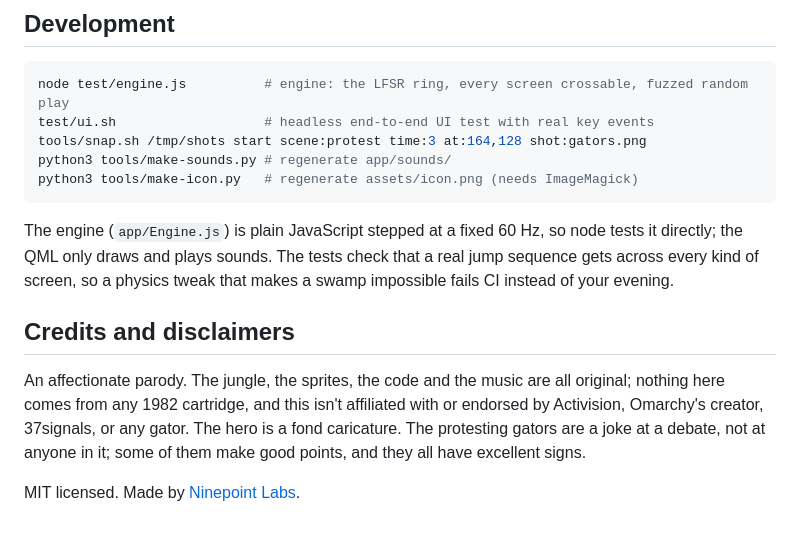
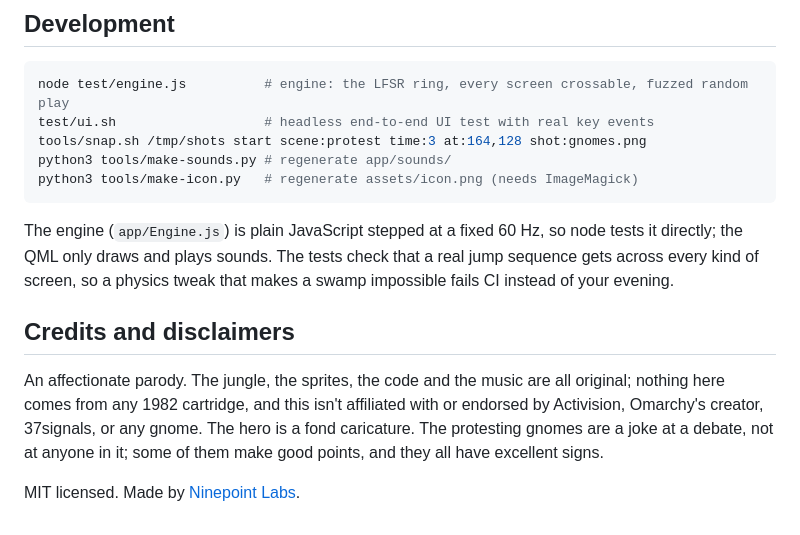
Before and after one commit to ninepointlabs/hyprfall, a Markdown page: README.md, the part around the change printed below. Rendered like a GitHub page.

````diff
--- a/README.md
+++ b/README.md
@@ -127,7 +128,7 @@ palette.
 ```bash
 node test/engine.js          # engine: the LFSR ring, every screen crossable, fuzzed random play
 test/ui.sh                   # headless end-to-end UI test with real key events
-tools/snap.sh /tmp/shots start scene:protest time:3 at:164,128 shot:gators.png
+tools/snap.sh /tmp/shots start scene:protest time:3 at:164,128 shot:gnomes.png
 python3 tools/make-sounds.py # regenerate app/sounds/
 python3 tools/make-icon.py   # regenerate assets/icon.png (needs ImageMagick)
 ```
@@ -142,7 +143,7 @@ tweak that makes a swamp impossible fails CI instead of your evening.
 An affectionate parody. The jungle, the sprites, the code and the music are
 all original; nothing here comes from any 1982 cartridge, and this isn't
 affiliated with or endorsed by Activision, Omarchy's creator, 37signals, or
-any gator. The hero is a fond caricature. The protesting gators are a joke
+any gnome. The hero is a fond caricature. The protesting gnomes are a joke
 at a debate, not at anyone in it; some of them make good points, and they
 all have excellent signs.
 
````
Also changed, not shown: other parts of README.md (+13 -12 lines), assets/screens/protest.png, assets/screens/title.png, 6 other files.
